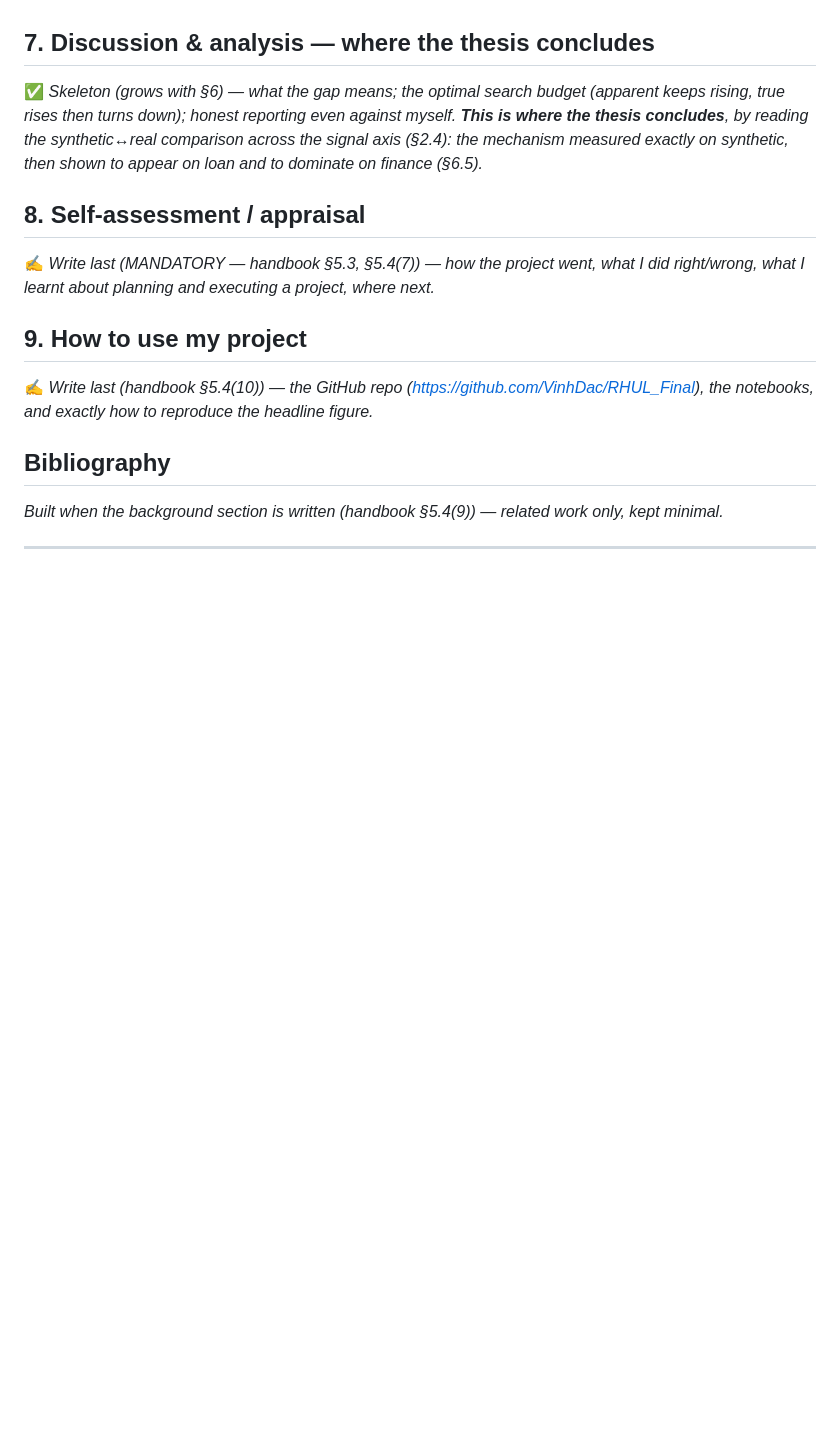
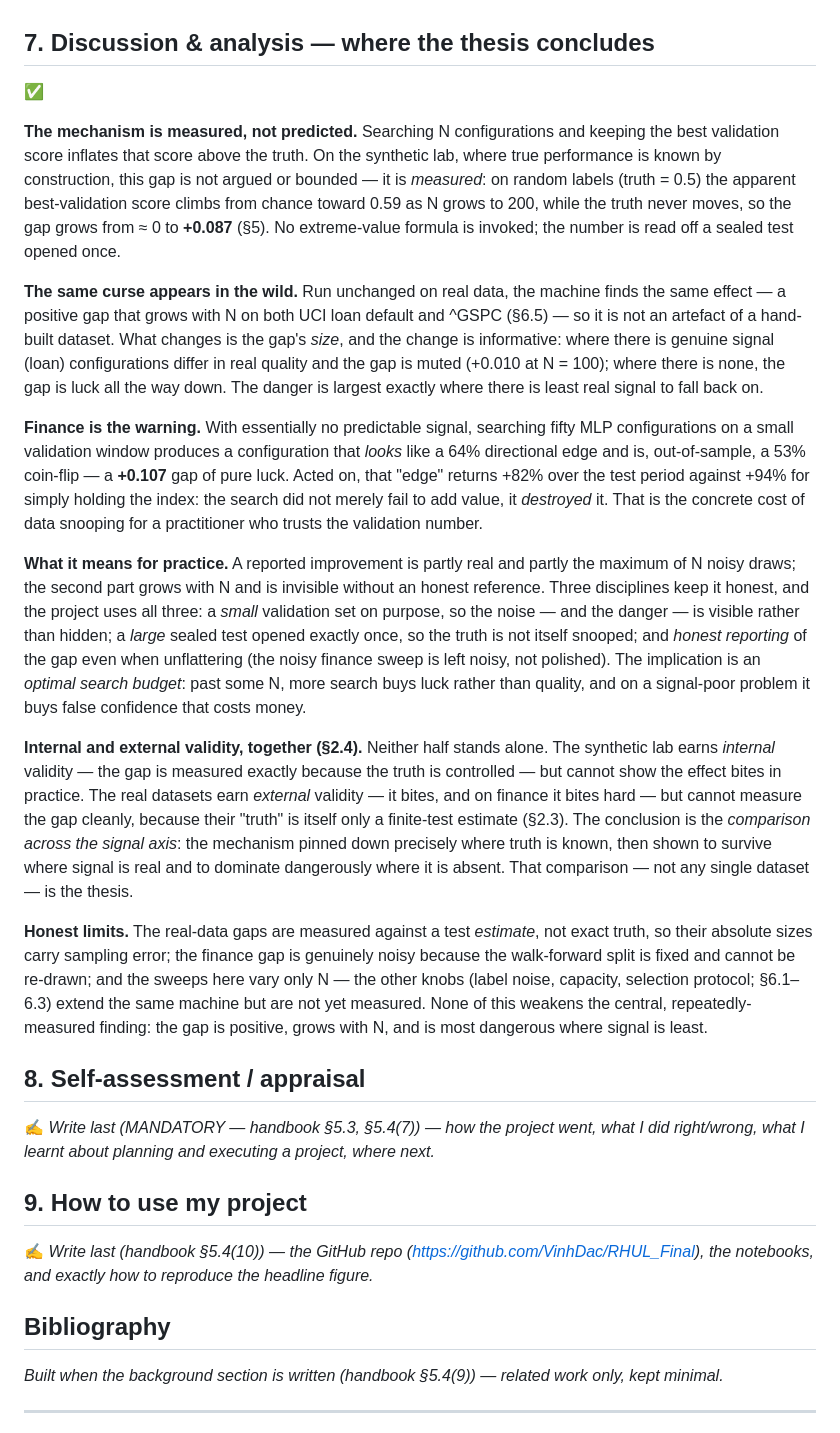
Before and after one commit to VinhDac/RHUL_Final, a Markdown page: Core.md, the part around the change. GitHub-like rendering; blank space fills up the shorter version.

Commit message:
Enhance discussion on data snooping implications and practical recommendations in thesis conclusion

```diff
--- a/Core.md
+++ b/Core.md
@@ -234,7 +234,19 @@ The same machine (§3), fed a loan or finance provider instead of the synthetic
 Reproduce both from `notebooks/02_real_data.ipynb`. **The arc closes (§7):** the gap is measured exactly where truth is known (synthetic), muted where signal is real (loan), and a money-losing illusion where signal is absent (finance).
 
 ## 7. Discussion & analysis — where the thesis concludes
-✅ *Skeleton (grows with §6) — what the gap means; the optimal search budget (apparent keeps rising, true rises then turns down); honest reporting even against myself. **This is where the thesis concludes**, by reading the synthetic↔real comparison across the signal axis (§2.4): the mechanism measured exactly on synthetic, then shown to appear on loan and to dominate on finance (§6.5).*
+✅
+
+**The mechanism is measured, not predicted.** Searching N configurations and keeping the best validation score inflates that score above the truth. On the synthetic lab, where true performance is known by construction, this gap is not argued or bounded — it is *measured*: on random labels (truth = 0.5) the apparent best-validation score climbs from chance toward 0.59 as N grows to 200, while the truth never moves, so the gap grows from ≈ 0 to **+0.087** (§5). No extreme-value formula is invoked; the number is read off a sealed test opened once.
+
+**The same curse appears in the wild.** Run unchanged on real data, the machine finds the same effect — a positive gap that grows with N on both UCI loan default and ^GSPC (§6.5) — so it is not an artefact of a hand-built dataset. What changes is the gap's *size*, and the change is informative: where there is genuine signal (loan) configurations differ in real quality and the gap is muted (+0.010 at N = 100); where there is none, the gap is luck all the way down. The danger is largest exactly where there is least real signal to fall back on.
+
+**Finance is the warning.** With essentially no predictable signal, searching fifty MLP configurations on a small validation window produces a configuration that *looks* like a 64% directional edge and is, out-of-sample, a 53% coin-flip — a **+0.107** gap of pure luck. Acted on, that "edge" returns +82% over the test period against +94% for simply holding the index: the search did not merely fail to add value, it *destroyed* it. That is the concrete cost of data snooping for a practitioner who trusts the validation number.
+
+**What it means for practice.** A reported improvement is partly real and partly the maximum of N noisy draws; the second part grows with N and is invisible without an honest reference. Three disciplines keep it honest, and the project uses all three: a *small* validation set on purpose, so the noise — and the danger — is visible rather than hidden; a *large* sealed test opened exactly once, so the truth is not itself snooped; and *honest reporting* of the gap even when unflattering (the noisy finance sweep is left noisy, not polished). The implication is an *optimal search budget*: past some N, more search buys luck rather than quality, and on a signal-poor problem it buys false confidence that costs money.
+
+**Internal and external validity, together (§2.4).** Neither half stands alone. The synthetic lab earns *internal* validity — the gap is measured exactly because the truth is controlled — but cannot show the effect bites in practice. The real datasets earn *external* validity — it bites, and on finance it bites hard — but cannot measure the gap cleanly, because their "truth" is itself only a finite-test estimate (§2.3). The conclusion is the *comparison across the signal axis*: the mechanism pinned down precisely where truth is known, then shown to survive where signal is real and to dominate dangerously where it is absent. That comparison — not any single dataset — is the thesis.
+
+**Honest limits.** The real-data gaps are measured against a test *estimate*, not exact truth, so their absolute sizes carry sampling error; the finance gap is genuinely noisy because the walk-forward split is fixed and cannot be re-drawn; and the sweeps here vary only N — the other knobs (label noise, capacity, selection protocol; §6.1–6.3) extend the same machine but are not yet measured. None of this weakens the central, repeatedly-measured finding: the gap is positive, grows with N, and is most dangerous where signal is least.
 
 ## 8. Self-assessment / appraisal
 ✍️ *Write last (MANDATORY — handbook §5.3, §5.4(7)) — how the project went, what I did right/wrong, what I learnt about planning and executing a project, where next.*
```
